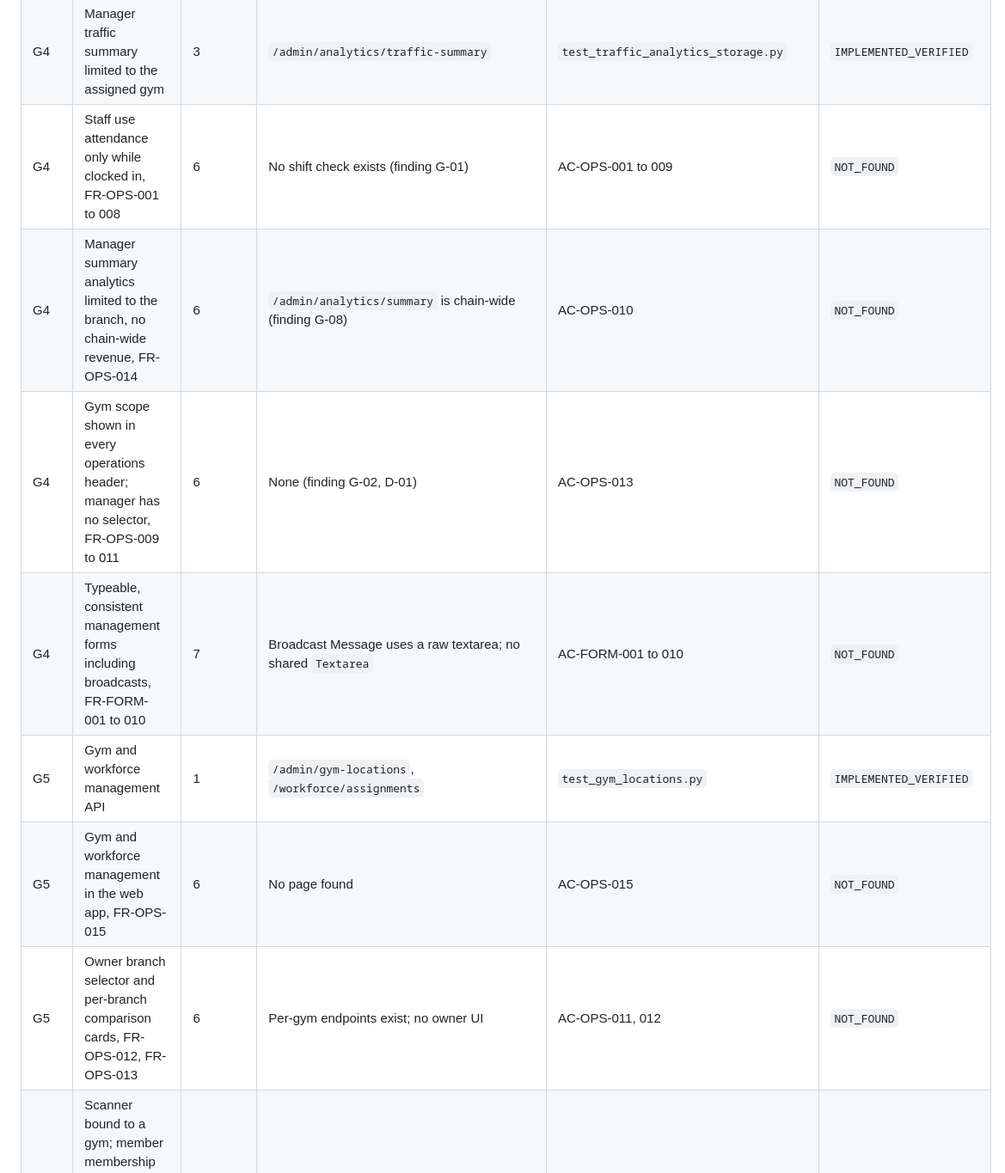
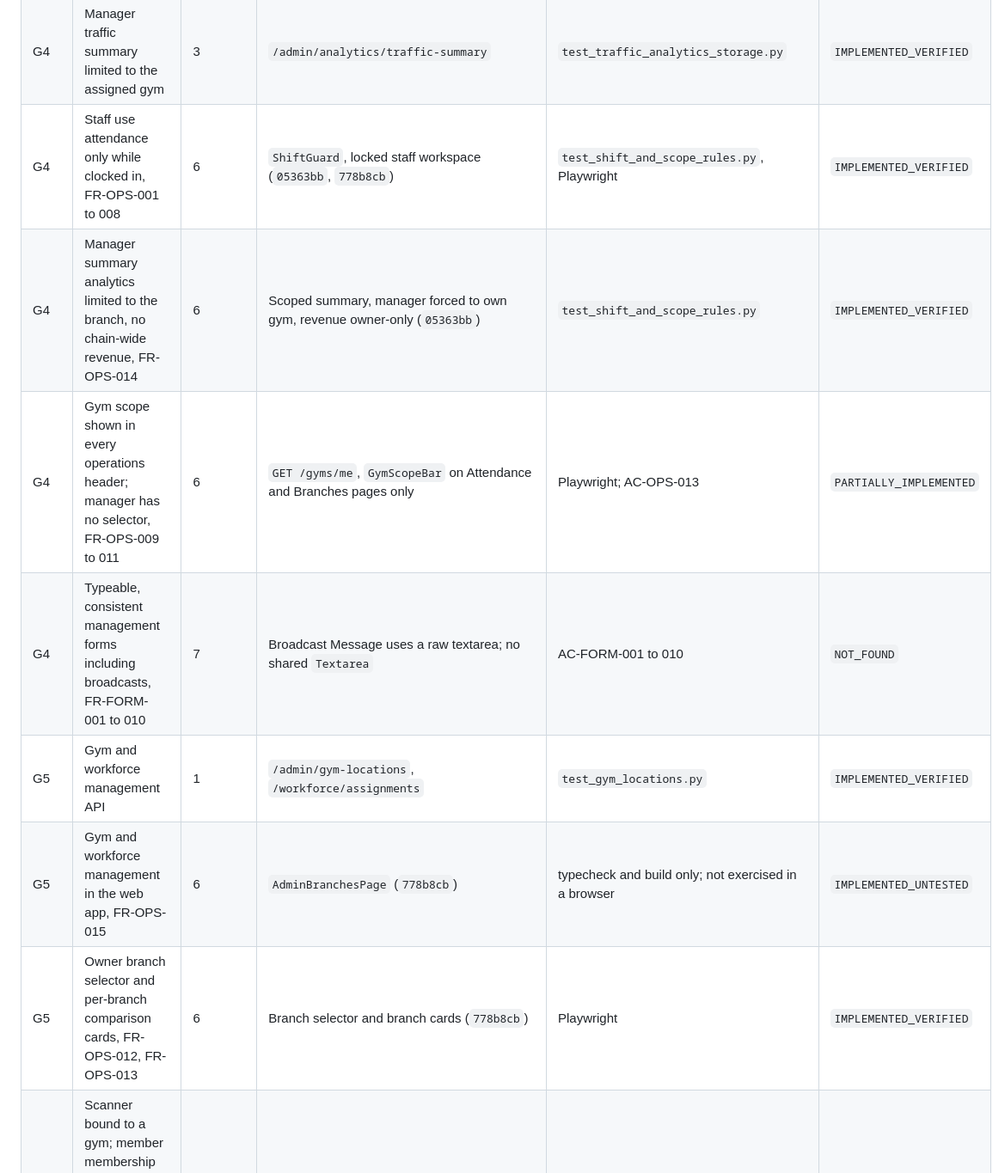
Before and after one commit to Nguyen-Khoa21/YPGym, a Markdown page: specs/traceability.md, the part around one of its changes. Shown at 86% size. GitHub-like rendering.

```diff
--- a/specs/traceability.md
+++ b/specs/traceability.md
@@ -31,13 +31,13 @@ Completed packages use the Master Prompt section as their requirement reference,
 | G3 | Dashboard shows the member's home gym, FR-DASH-001, FR-DASH-013 | 5 | Dashboard header and QR page show the home gym | Playwright | `IMPLEMENTED_VERIFIED` |
 | G4 | Manager attendance and manual close limited to the assigned gym | 2 | `GymScopeService`, `AttendanceService.manual_close` | `test_attendance_gym_isolation.py` | `IMPLEMENTED_VERIFIED` |
 | G4 | Manager traffic summary limited to the assigned gym | 3 | `/admin/analytics/traffic-summary` | `test_traffic_analytics_storage.py` | `IMPLEMENTED_VERIFIED` |
-| G4 | Staff use attendance only while clocked in, FR-OPS-001 to 008 | 6 | No shift check exists (finding G-01) | AC-OPS-001 to 009 | `NOT_FOUND` |
-| G4 | Manager summary analytics limited to the branch, no chain-wide revenue, FR-OPS-014 | 6 | `/admin/analytics/summary` is chain-wide (finding G-08) | AC-OPS-010 | `NOT_FOUND` |
-| G4 | Gym scope shown in every operations header; manager has no selector, FR-OPS-009 to 011 | 6 | None (finding G-02, D-01) | AC-OPS-013 | `NOT_FOUND` |
+| G4 | Staff use attendance only while clocked in, FR-OPS-001 to 008 | 6 | `ShiftGuard`, locked staff workspace (`05363bb`, `778b8cb`) | `test_shift_and_scope_rules.py`, Playwright | `IMPLEMENTED_VERIFIED` |
+| G4 | Manager summary analytics limited to the branch, no chain-wide revenue, FR-OPS-014 | 6 | Scoped summary, manager forced to own gym, revenue owner-only (`05363bb`) | `test_shift_and_scope_rules.py` | `IMPLEMENTED_VERIFIED` |
+| G4 | Gym scope shown in every operations header; manager has no selector, FR-OPS-009 to 011 | 6 | `GET /gyms/me`, `GymScopeBar` on Attendance and Branches pages only | Playwright; AC-OPS-013 | `PARTIALLY_IMPLEMENTED` |
 | G4 | Typeable, consistent management forms including broadcasts, FR-FORM-001 to 010 | 7 | Broadcast Message uses a raw textarea; no shared `Textarea` | AC-FORM-001 to 010 | `NOT_FOUND` |
 | G5 | Gym and workforce management API | 1 | `/admin/gym-locations`, `/workforce/assignments` | `test_gym_locations.py` | `IMPLEMENTED_VERIFIED` |
-| G5 | Gym and workforce management in the web app, FR-OPS-015 | 6 | No page found | AC-OPS-015 | `NOT_FOUND` |
-| G5 | Owner branch selector and per-branch comparison cards, FR-OPS-012, FR-OPS-013 | 6 | Per-gym endpoints exist; no owner UI | AC-OPS-011, 012 | `NOT_FOUND` |
+| G5 | Gym and workforce management in the web app, FR-OPS-015 | 6 | `AdminBranchesPage` (`778b8cb`) | typecheck and build only; not exercised in a browser | `IMPLEMENTED_UNTESTED` |
+| G5 | Owner branch selector and per-branch comparison cards, FR-OPS-012, FR-OPS-013 | 6 | Branch selector and branch cards (`778b8cb`) | Playwright | `IMPLEMENTED_VERIFIED` |
 | G6 | Scanner bound to a gym; member membership checked against that gym; occupancy and cache per gym | 2 | Scanner service, `AttendanceService` | `test_attendance_gym_isolation.py` | `IMPLEMENTED_VERIFIED` |
 | G6 | Rotating QR visible on the dashboard with refresh and countdown, FR-DASH-007 to 010 | 5 | `EmbeddedQr`, `useRotatingQr` | Playwright rotation test | `IMPLEMENTED_VERIFIED` |
 | G6 | Cross-gym manual close denied | 2 | `GymScopeService.require_access` | `test_attendance_gym_isolation.py` | `IMPLEMENTED_VERIFIED` |
```
Also changed, not shown: other parts of specs/traceability.md (+1 -1 lines), specs/package-06-management-workspaces/spec.md (+12 -1 lines).
